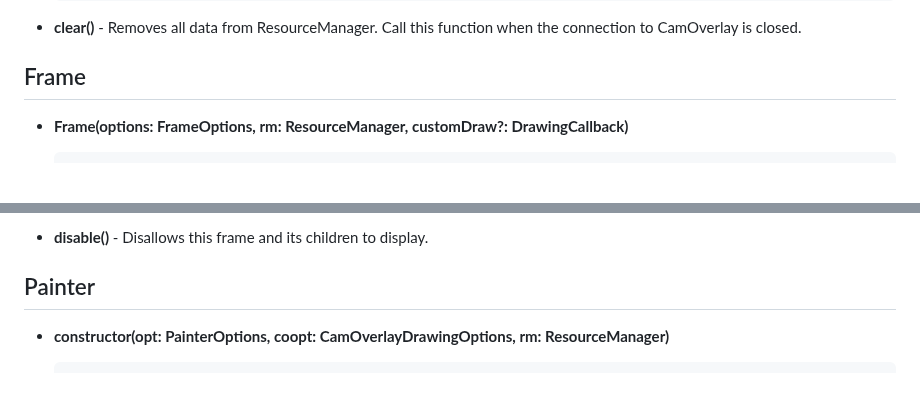
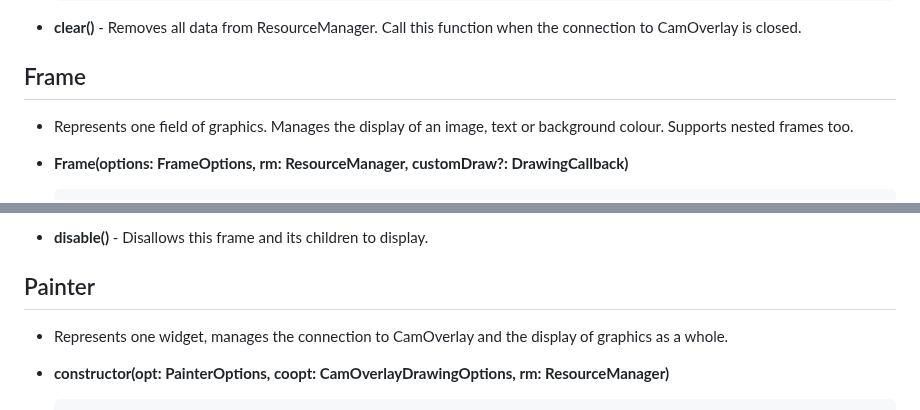
Before and after one commit to CamStreamer/CamStreamerLib, a Markdown page: doc/CamOverlayPainter.md, 2 parts joined by grey strips. Drawn GitHub-style; blank space fills up the shorter version.

Commit message:
Short description for Painter and Frame.

````diff
--- a/doc/CamOverlayPainter.md
+++ b/doc/CamOverlayPainter.md
@@ -31,6 +31,8 @@ Three modules for even easier control of CamOverlay drawing API.
 -   **clear()** - Removes all data from ResourceManager. Call this function when the connection to CamOverlay is closed.
 
 ## Frame
+
+-   Represents one field of graphics. Manages the display of an image, text or background colour. Supports nested frames too.
 
 -   **Frame(options: FrameOptions, rm: ResourceManager, customDraw?: DrawingCallback)**
 
@@ -89,6 +91,8 @@ Three modules for even easier control of CamOverlay drawing API.
 
 ## Painter
 
+-   Represents one widget, manages the connection to CamOverlay and the display of graphics as a whole.
+
 -   **constructor(opt: PainterOptions, coopt: CamOverlayDrawingOptions, rm: ResourceManager)**
 
     ```typescript
````
